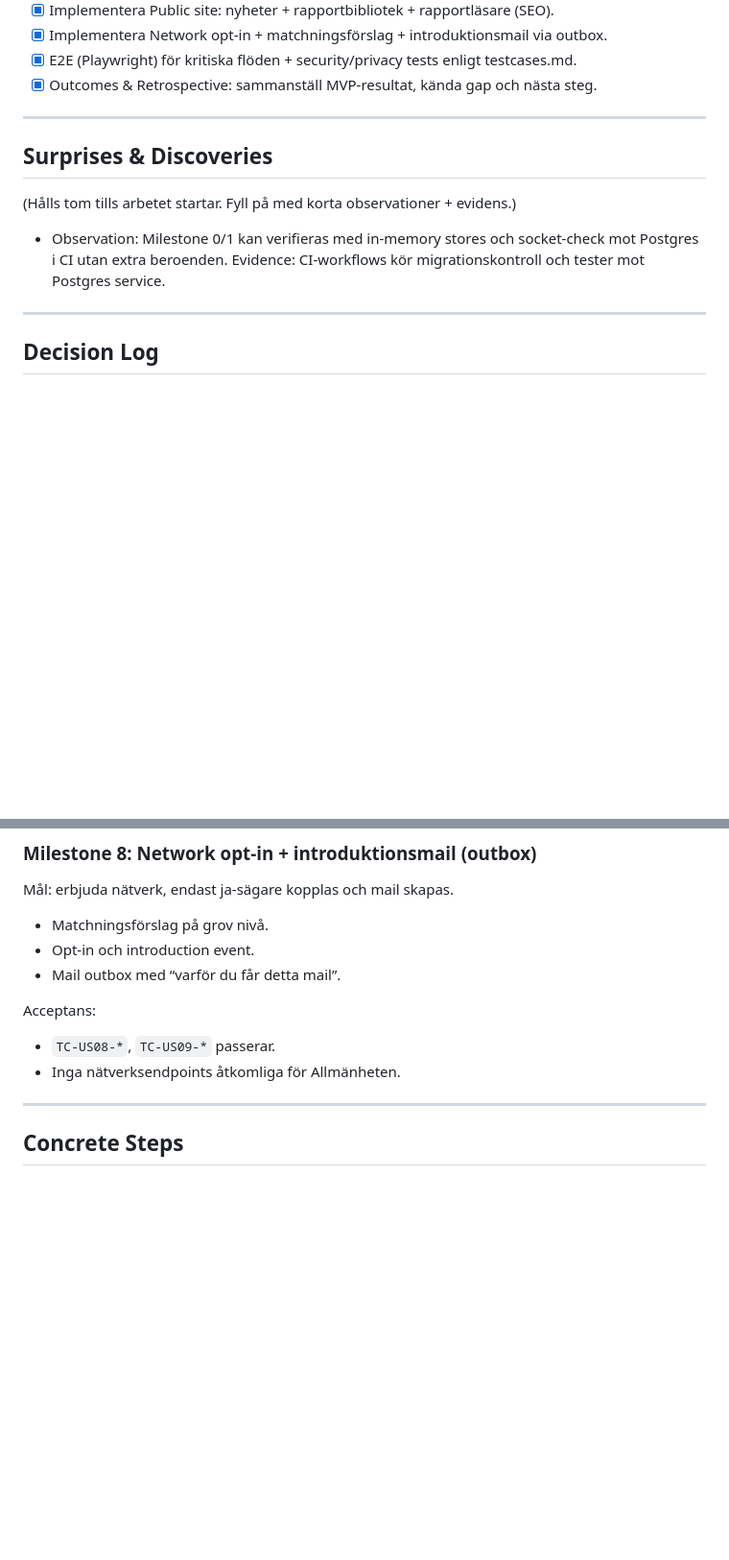
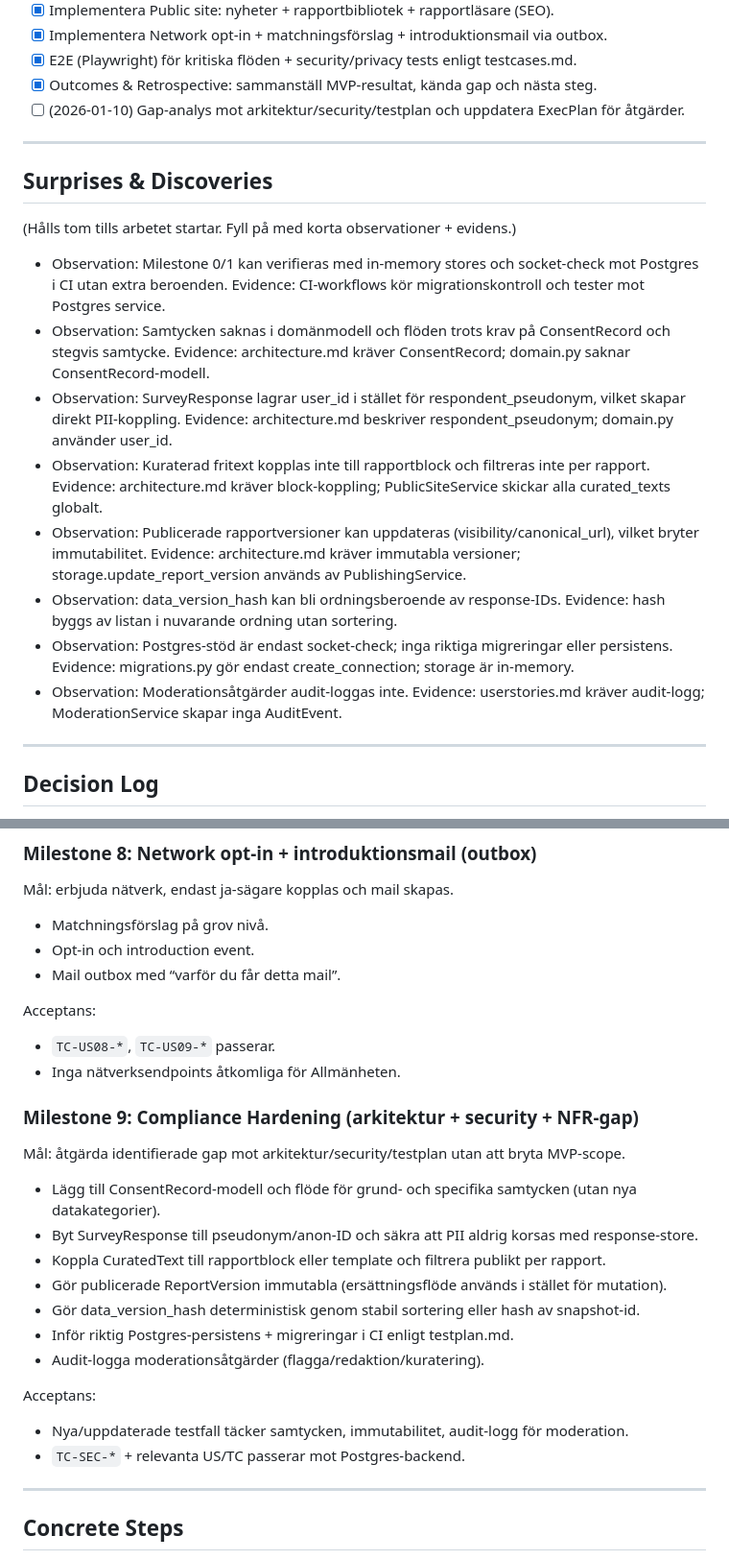
Before and after one commit to Chriswett/npf-hubben, a Markdown page: plans.md, 2 parts joined by grey strips. Shown at 96% size. Rendered like a GitHub page; blank space fills up the shorter version.

Commit message:
Update ExecPlan with gap analysis

```diff
--- a/plans.md
+++ b/plans.md
@@ -36,6 +36,7 @@ Efter MVP ska en utomstående person kunna:
 - [x] Implementera Network opt-in + matchningsförslag + introduktionsmail via outbox.
 - [x] E2E (Playwright) för kritiska flöden + security/privacy tests enligt testcases.md.
 - [x] Outcomes & Retrospective: sammanställ MVP-resultat, kända gap och nästa steg.
+- [ ] (2026-01-10) Gap-analys mot arkitektur/security/testplan och uppdatera ExecPlan för åtgärder.
 
 ---
 
@@ -44,6 +45,20 @@ Efter MVP ska en utomstående person kunna:
 (Hålls tom tills arbetet startar. Fyll på med korta observationer + evidens.)
 - Observation: Milestone 0/1 kan verifieras med in-memory stores och socket-check mot Postgres i CI utan extra beroenden.
   Evidence: CI-workflows kör migrationskontroll och tester mot Postgres service.
+- Observation: Samtycken saknas i domänmodell och flöden trots krav på ConsentRecord och stegvis samtycke.
+  Evidence: architecture.md kräver ConsentRecord; domain.py saknar ConsentRecord-modell.
+- Observation: SurveyResponse lagrar user_id i stället för respondent_pseudonym, vilket skapar direkt PII-koppling.
+  Evidence: architecture.md beskriver respondent_pseudonym; domain.py använder user_id.
+- Observation: Kuraterad fritext kopplas inte till rapportblock och filtreras inte per rapport.
+  Evidence: architecture.md kräver block-koppling; PublicSiteService skickar alla curated_texts globalt.
+- Observation: Publicerade rapportversioner kan uppdateras (visibility/canonical_url), vilket bryter immutabilitet.
+  Evidence: architecture.md kräver immutabla versioner; storage.update_report_version används av PublishingService.
+- Observation: data_version_hash kan bli ordningsberoende av response-IDs.
+  Evidence: hash byggs av listan i nuvarande ordning utan sortering.
+- Observation: Postgres-stöd är endast socket-check; inga riktiga migreringar eller persistens.
+  Evidence: migrations.py gör endast create_connection; storage är in-memory.
+- Observation: Moderationsåtgärder audit-loggas inte.
+  Evidence: userstories.md kräver audit-logg; ModerationService skapar inga AuditEvent.
 
 ---
 
@@ -237,6 +252,20 @@ Acceptans:
 - `TC-US08-*`, `TC-US09-*` passerar.
 - Inga nätverksendpoints åtkomliga för Allmänheten.
 
+### Milestone 9: Compliance Hardening (arkitektur + security + NFR-gap)
+Mål: åtgärda identifierade gap mot arkitektur/security/testplan utan att bryta MVP-scope.
+- Lägg till ConsentRecord-modell och flöde för grund- och specifika samtycken (utan nya datakategorier).
+- Byt SurveyResponse till pseudonym/anon-ID och säkra att PII aldrig korsas med response-store.
+- Koppla CuratedText till rapportblock eller template och filtrera publikt per rapport.
+- Gör publicerade ReportVersion immutabla (ersättningsflöde används i stället för mutation).
+- Gör data_version_hash deterministisk genom stabil sortering eller hash av snapshot-id.
+- Inför riktig Postgres-persistens + migreringar i CI enligt testplan.md.
+- Audit-logga moderationsåtgärder (flagga/redaktion/kuratering).
+
+Acceptans:
+- Nya/uppdaterade testfall täcker samtycken, immutabilitet, audit-logg för moderation.
+- `TC-SEC-*` + relevanta US/TC passerar mot Postgres-backend.
+
 ---
 
 ## Concrete Steps
```
